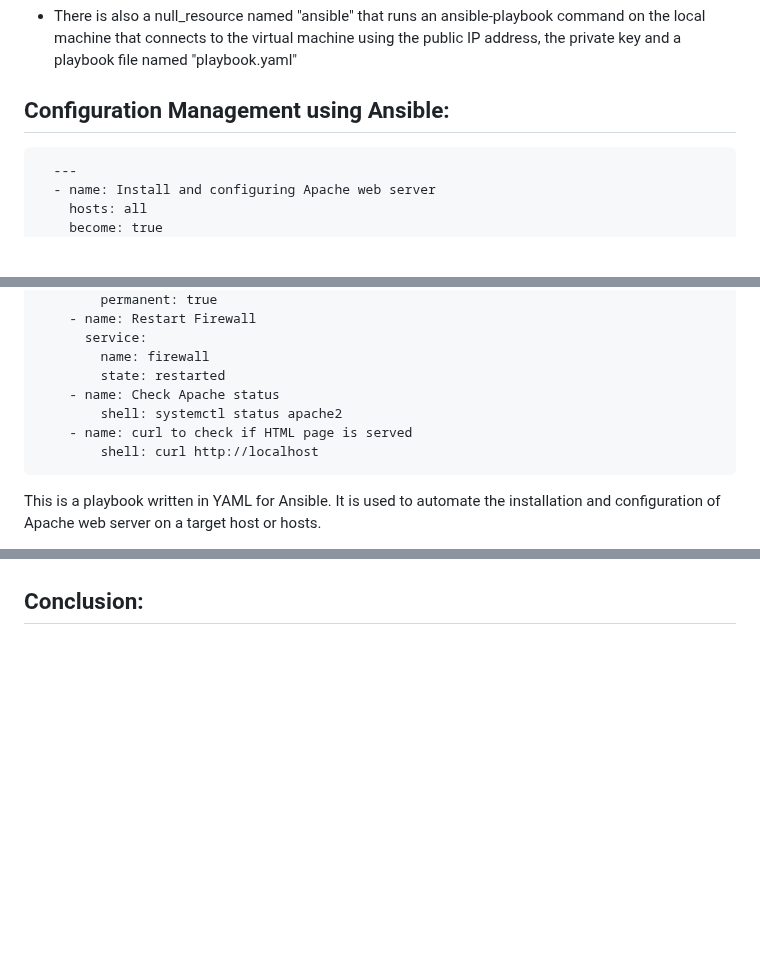
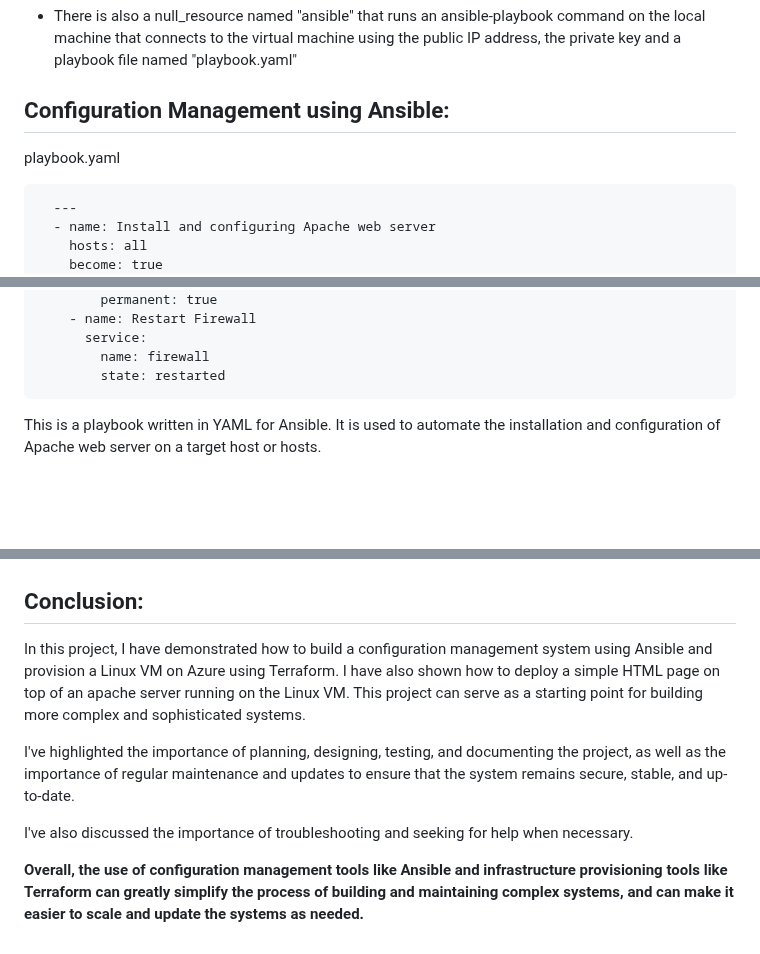
Before and after one commit to KarthikSaladi047/Ansible-Project, a Markdown page: README.md, 3 parts joined by grey strips. Drawn GitHub-style; blank space fills up the shorter version.

````diff
--- a/README.md
+++ b/README.md
@@ -215,6 +215,8 @@ This is a Terraform configuration file that creates resources in Azure using the
 - There is also a null_resource named "ansible" that runs an ansible-playbook command on the local machine that connects to the virtual machine using the public IP address, the private key and a playbook file named "playbook.yaml"
 
 ## Configuration Management using Ansible:
+
+playbook.yaml
 ```
   ---
   - name: Install and configuring Apache web server
@@ -243,10 +245,6 @@ This is a Terraform configuration file that creates resources in Azure using the
       service:
         name: firewall
         state: restarted
-    - name: Check Apache status
-        shell: systemctl status apache2
-    - name: curl to check if HTML page is served
-        shell: curl http://localhost
   ```
 This is a playbook written in YAML for Ansible. It is used to automate the installation and configuration of Apache web server on a target host or hosts.
 
@@ -275 +316,9 @@ The playbook is divided into several tasks.
 ## Conclusion:
+
+In this project, I have demonstrated how to build a configuration management system using Ansible and provision a Linux VM on Azure using Terraform. I have also shown how to deploy a simple HTML page on top of an apache server running on the Linux VM. This project can serve as a starting point for building more complex and sophisticated systems.
+
+I've highlighted the importance of planning, designing, testing, and documenting the project, as well as the importance of regular maintenance and updates to ensure that the system remains secure, stable, and up-to-date.
+
+I've also discussed the importance of troubleshooting and seeking for help when necessary.
+
+**Overall, the use of configuration management tools like Ansible and infrastructure provisioning tools like Terraform can greatly simplify the process of building and maintaining complex systems, and can make it easier to scale and update the systems as needed.**
````
Also changed, not shown: other parts of README.md (+46 -3 lines).
